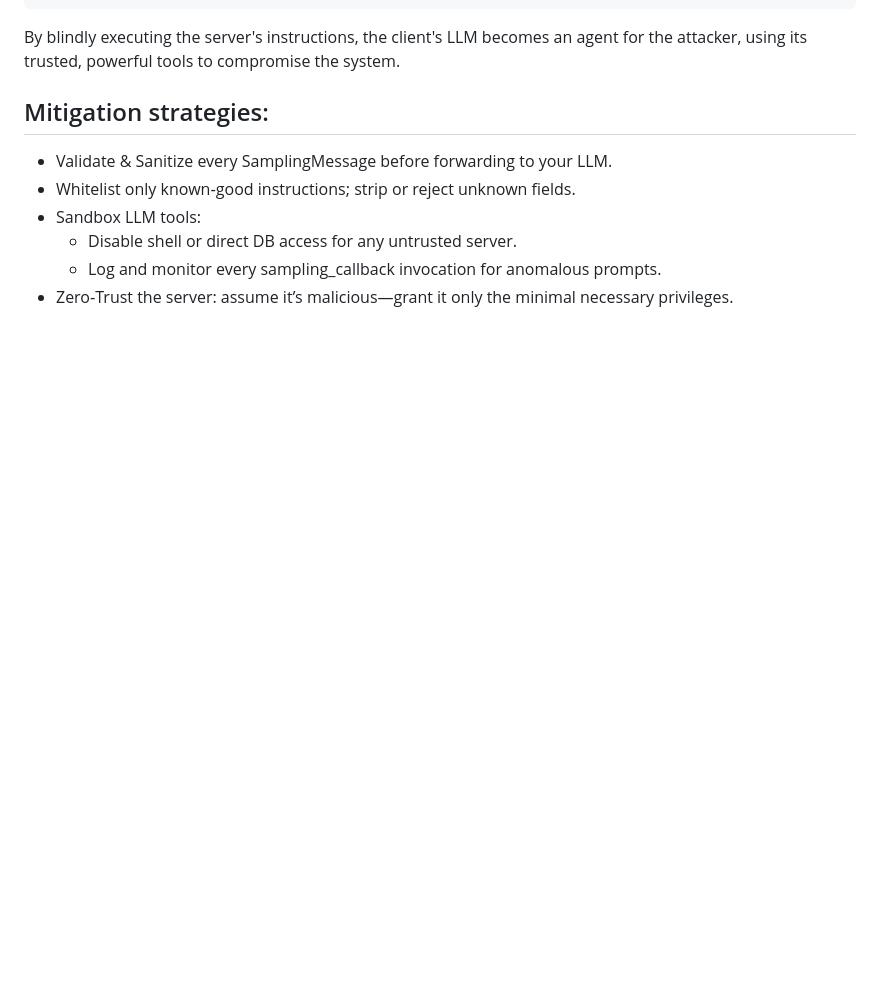
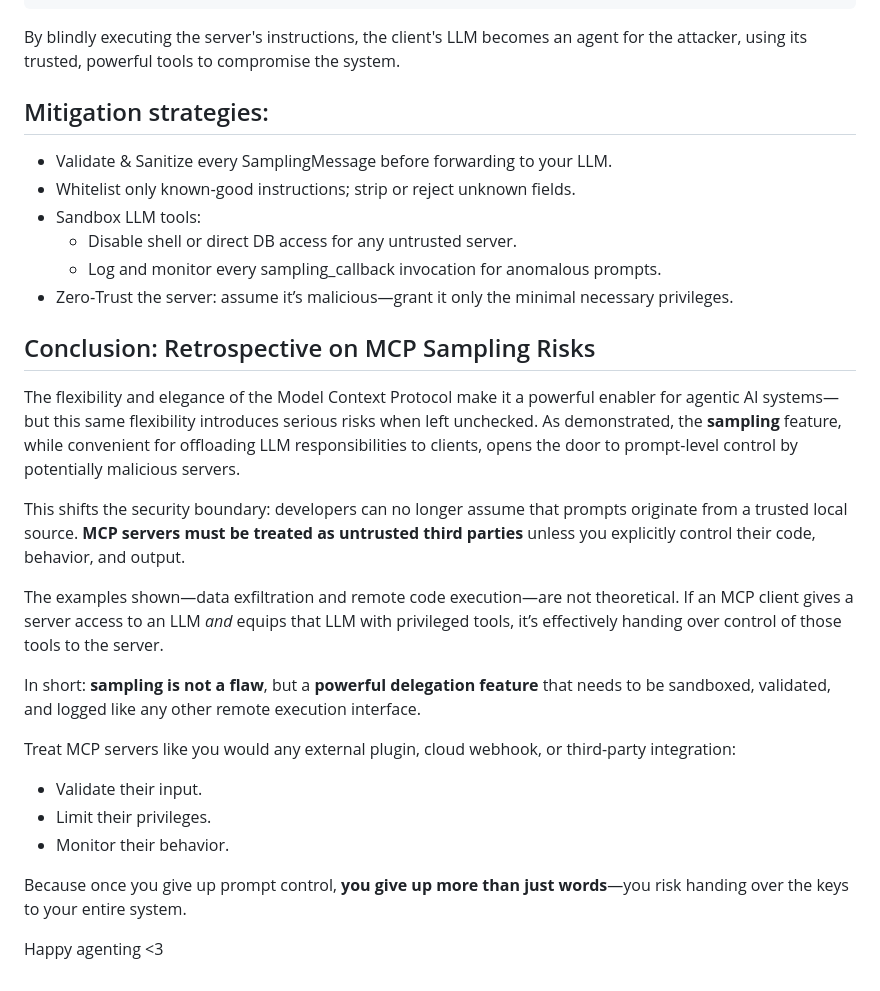
Before and after one commit to YassWorks/Malicious-MCP-Server, a Markdown page: README.md, the part around the change printed below. Drawn GitHub-style; blank space fills up the shorter version.

```diff
--- a/README.md
+++ b/README.md
@@ -135,3 +143,22 @@ By blindly executing the server's instructions, the client's LLM becomes an agen
     - Disable shell or direct DB access for any untrusted server.
     - Log and monitor every sampling_callback invocation for anomalous prompts.
 - Zero‑Trust the server: assume it’s malicious—grant it only the minimal necessary privileges.
+
+## Conclusion: Retrospective on MCP Sampling Risks
+
+The flexibility and elegance of the Model Context Protocol make it a powerful enabler for agentic AI systems—but this same flexibility introduces serious risks when left unchecked. As demonstrated, the **sampling** feature, while convenient for offloading LLM responsibilities to clients, opens the door to prompt-level control by potentially malicious servers.
+
+This shifts the security boundary: developers can no longer assume that prompts originate from a trusted local source. **MCP servers must be treated as untrusted third parties** unless you explicitly control their code, behavior, and output.
+
+The examples shown—data exfiltration and remote code execution—are not theoretical. If an MCP client gives a server access to an LLM *and* equips that LLM with privileged tools, it’s effectively handing over control of those tools to the server.
+
+In short: **sampling is not a flaw**, but a **powerful delegation feature** that needs to be sandboxed, validated, and logged like any other remote execution interface.
+
+Treat MCP servers like you would any external plugin, cloud webhook, or third-party integration:
+- Validate their input.
+- Limit their privileges.
+- Monitor their behavior.
+
+Because once you give up prompt control, **you give up more than just words**—you risk handing over the keys to your entire system.
+
+Happy agenting <3
```
Also changed, not shown: other parts of README.md (+12 -4 lines), public/mcp_architecture.png (added), 1 other file.
